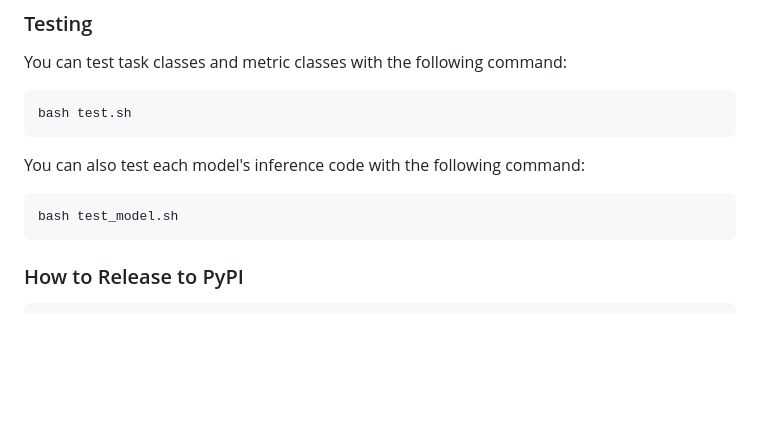
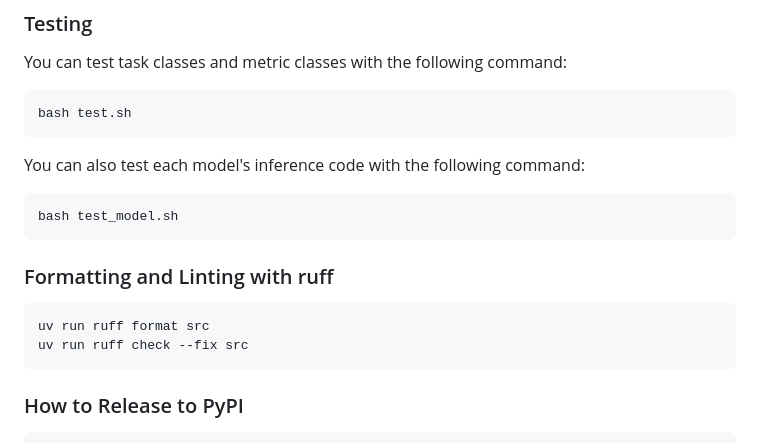
Before and after one commit to umiyuki/llm-jp-eval-mm, a Markdown page: README.md, the part around the change. GitHub-like rendering; blank space fills up the shorter version.

````diff
--- a/README.md
+++ b/README.md
@@ -207,6 +207,11 @@ You can also test each model's inference code with the following command:
 bash test_model.sh
 ```
 
+### Formatting and Linting with ruff
+```
+uv run ruff format src
+uv run ruff check --fix src
+```
 
 ### How to Release to PyPI
 
````
